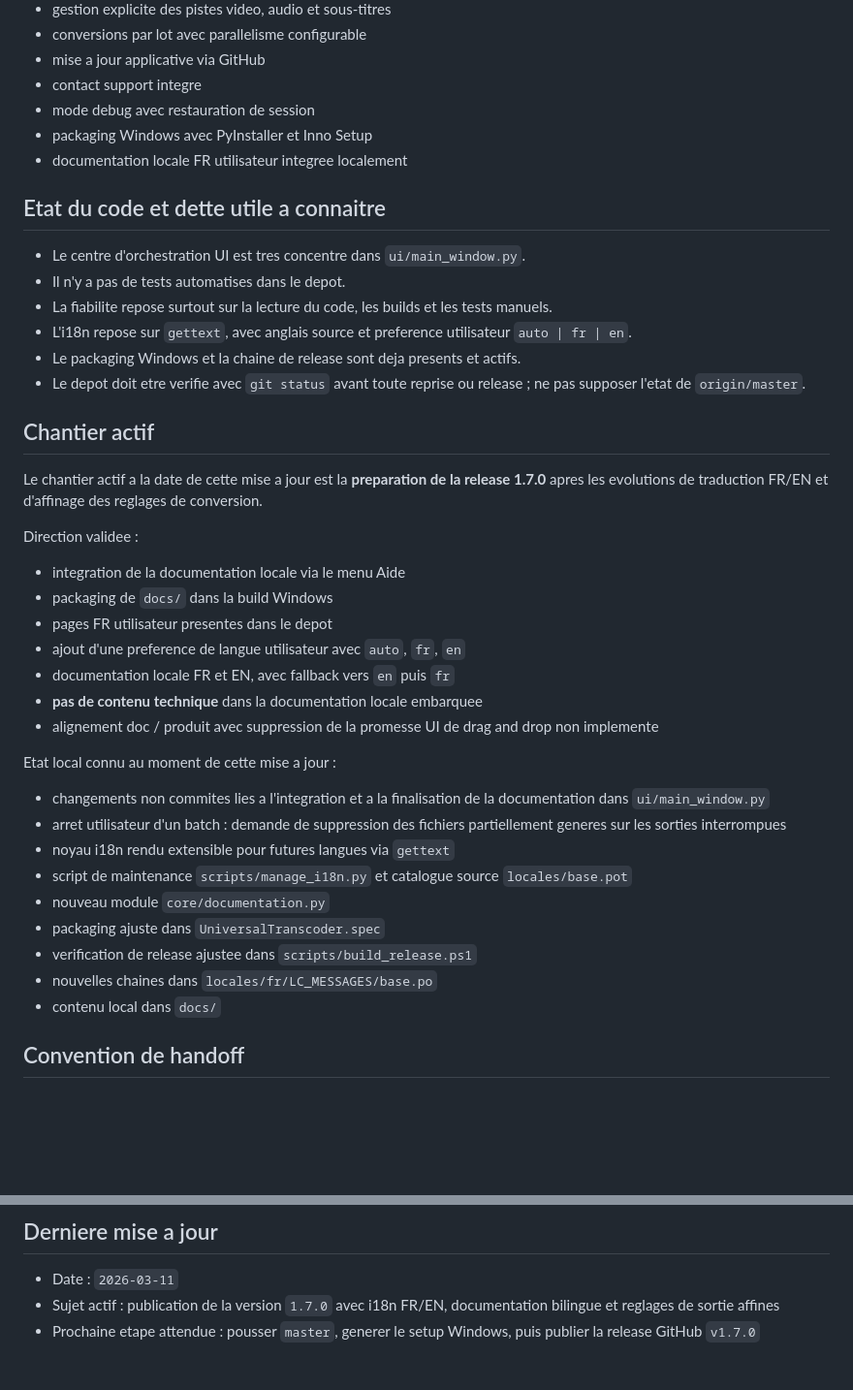
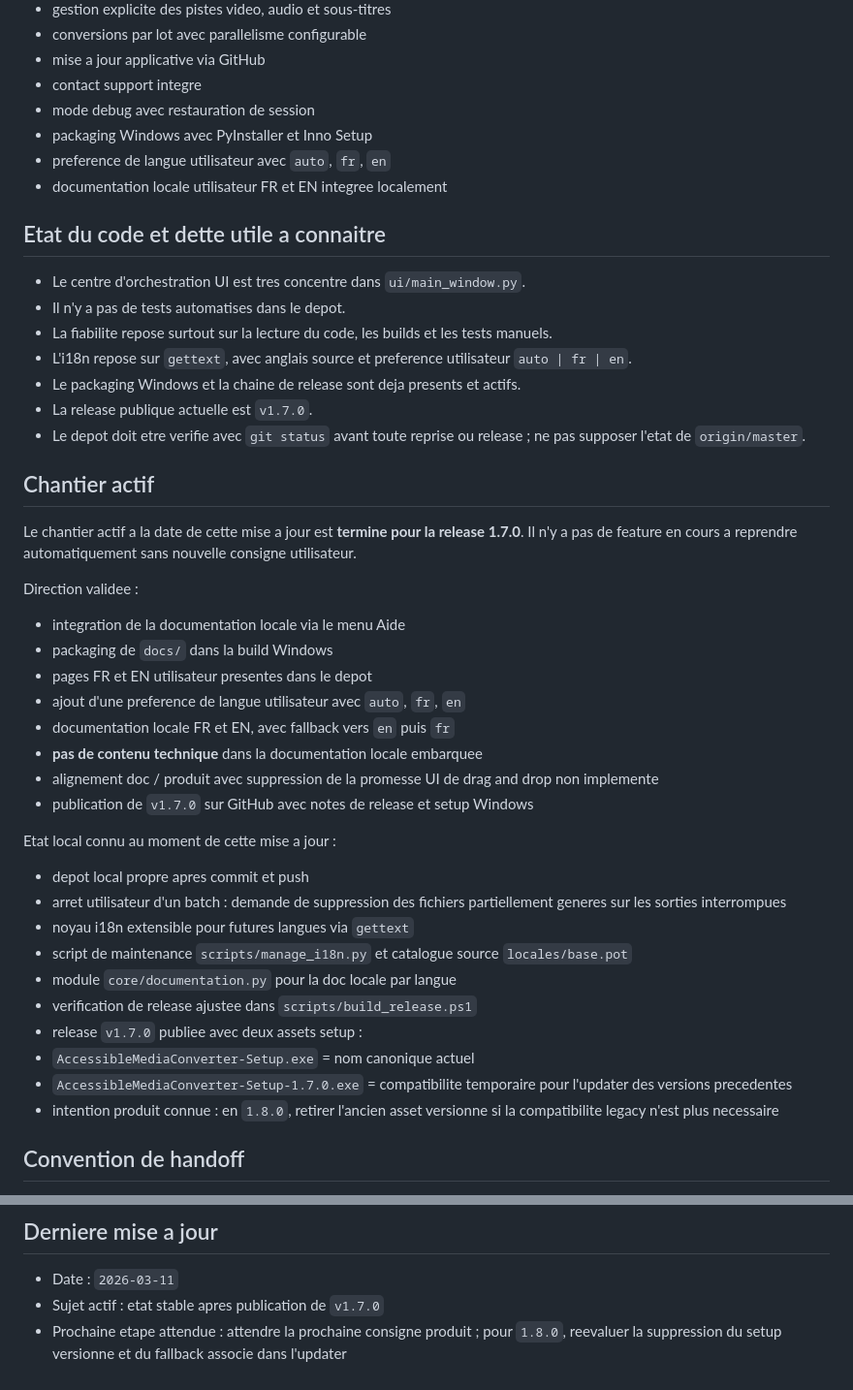
Before and after one commit to math65/accessible-media-converter, a Markdown page: docs/codex-context.md, 2 parts joined by grey strips. Shown at 97% size. Drawn GitHub-style; blank space fills up the shorter version.

Commit message:
Update agent context after 1.7.0 release

```diff
--- a/docs/codex-context.md
+++ b/docs/codex-context.md
@@ -31,7 +31,8 @@ L'application est une base v1.x deja fonctionnelle, pas un prototype. Elle couvr
 - contact support integre
 - mode debug avec restauration de session
 - packaging Windows avec PyInstaller et Inno Setup
-- documentation locale FR utilisateur integree localement
+- preference de langue utilisateur avec `auto`, `fr`, `en`
+- documentation locale utilisateur FR et EN integree localement
 
 ## Etat du code et dette utile a connaitre
 
@@ -40,33 +41,36 @@ L'application est une base v1.x deja fonctionnelle, pas un prototype. Elle couvr
 - La fiabilite repose surtout sur la lecture du code, les builds et les tests manuels.
 - L'i18n repose sur `gettext`, avec anglais source et preference utilisateur `auto | fr | en`.
 - Le packaging Windows et la chaine de release sont deja presents et actifs.
+- La release publique actuelle est `v1.7.0`.
 - Le depot doit etre verifie avec `git status` avant toute reprise ou release ; ne pas supposer l'etat de `origin/master`.
 
 ## Chantier actif
 
-Le chantier actif a la date de cette mise a jour est la **preparation de la release 1.7.0** apres les evolutions de traduction FR/EN et d'affinage des reglages de conversion.
+Le chantier actif a la date de cette mise a jour est **termine pour la release 1.7.0**. Il n'y a pas de feature en cours a reprendre automatiquement sans nouvelle consigne utilisateur.
 
 Direction validee :
 
 - integration de la documentation locale via le menu Aide
 - packaging de `docs/` dans la build Windows
-- pages FR utilisateur presentes dans le depot
+- pages FR et EN utilisateur presentes dans le depot
 - ajout d'une preference de langue utilisateur avec `auto`, `fr`, `en`
 - documentation locale FR et EN, avec fallback vers `en` puis `fr`
 - **pas de contenu technique** dans la documentation locale embarquee
 - alignement doc / produit avec suppression de la promesse UI de drag and drop non implemente
+- publication de `v1.7.0` sur GitHub avec notes de release et setup Windows
 
 Etat local connu au moment de cette mise a jour :
 
-- changements non commites lies a l'integration et a la finalisation de la documentation dans `ui/main_window.py`
+- depot local propre apres commit et push
 - arret utilisateur d'un batch : demande de suppression des fichiers partiellement generes sur les sorties interrompues
-- noyau i18n rendu extensible pour futures langues via `gettext`
+- noyau i18n extensible pour futures langues via `gettext`
 - script de maintenance `scripts/manage_i18n.py` et catalogue source `locales/base.pot`
-- nouveau module `core/documentation.py`
-- packaging ajuste dans `UniversalTranscoder.spec`
+- module `core/documentation.py` pour la doc locale par langue
 - verification de release ajustee dans `scripts/build_release.ps1`
-- nouvelles chaines dans `locales/fr/LC_MESSAGES/base.po`
-- contenu local dans `docs/`
+- release `v1.7.0` publiee avec deux assets setup :
+- `AccessibleMediaConverter-Setup.exe` = nom canonique actuel
+- `AccessibleMediaConverter-Setup-1.7.0.exe` = compatibilite temporaire pour l'updater des versions precedentes
+- intention produit connue : en `1.8.0`, retirer l'ancien asset versionne si la compatibilite legacy n'est plus necessaire
 
 ## Convention de handoff
 
@@ -89,5 +93,5 @@ Si un fil plante ou si une nouvelle conversation reprend le travail :
 ## Derniere mise a jour
 
 - Date : `2026-03-11`
-- Sujet actif : publication de la version `1.7.0` avec i18n FR/EN, documentation bilingue et reglages de sortie affines
-- Prochaine etape attendue : pousser `master`, generer le setup Windows, puis publier la release GitHub `v1.7.0`
+- Sujet actif : etat stable apres publication de `v1.7.0`
+- Prochaine etape attendue : attendre la prochaine consigne produit ; pour `1.8.0`, reevaluer la suppression du setup versionne et du fallback associe dans l'updater
```
